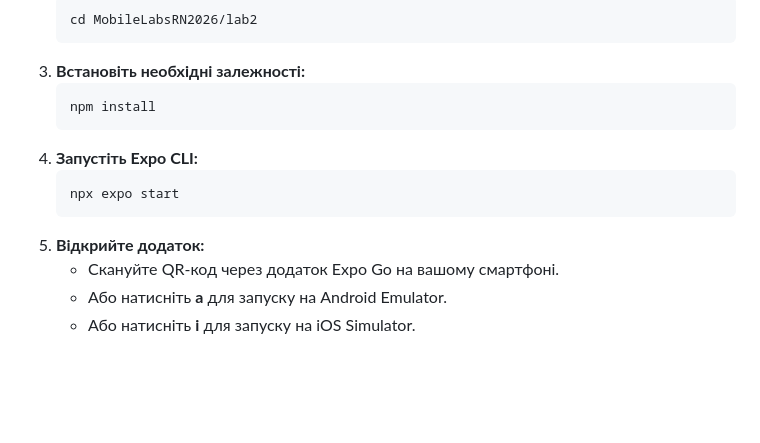
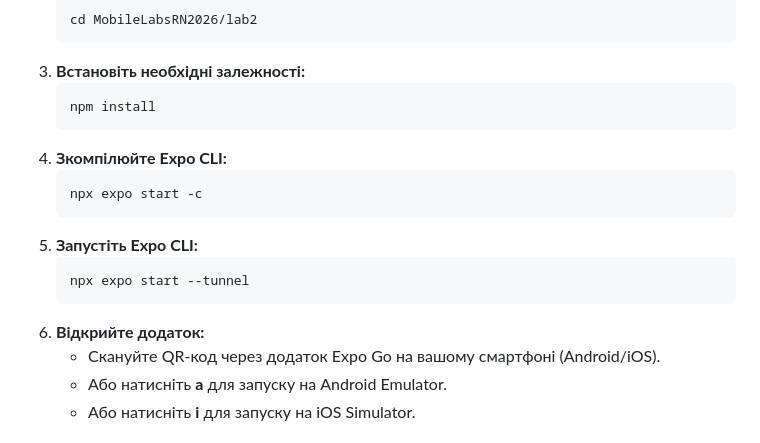
Before and after one commit to YaroslavMS/MobileLabsRN2026, a Markdown page: Lab2/README.md, the part around one of its changes. Rendered like a GitHub page; blank space fills up the shorter version.

````diff
--- a/Lab2/README.md
+++ b/Lab2/README.md
@@ -37,11 +37,14 @@
 3. **Встановіть необхідні залежності:**
    ```bash
    npm install
-4. **Запустіть Expo CLI:**
+4. **Зкомпілюйте Expo CLI:**
    ```bash
-   npx expo start
-5. **Відкрийте додаток:**
-   * Скануйте QR-код через додаток Expo Go на вашому смартфоні.
+   npx expo start -c
+5. **Запустіть Expo CLI:**
+   ```bash
+   npx expo start --tunnel
+6. **Відкрийте додаток:**
+   * Скануйте QR-код через додаток Expo Go на вашому смартфоні (Android/iOS).
    * Або натисніть **a** для запуску на Android Emulator.
    * Або натисніть **i** для запуску на iOS Simulator.
 
````
Also changed, not shown: other parts of Lab2/README.md (+1 -1 lines).
